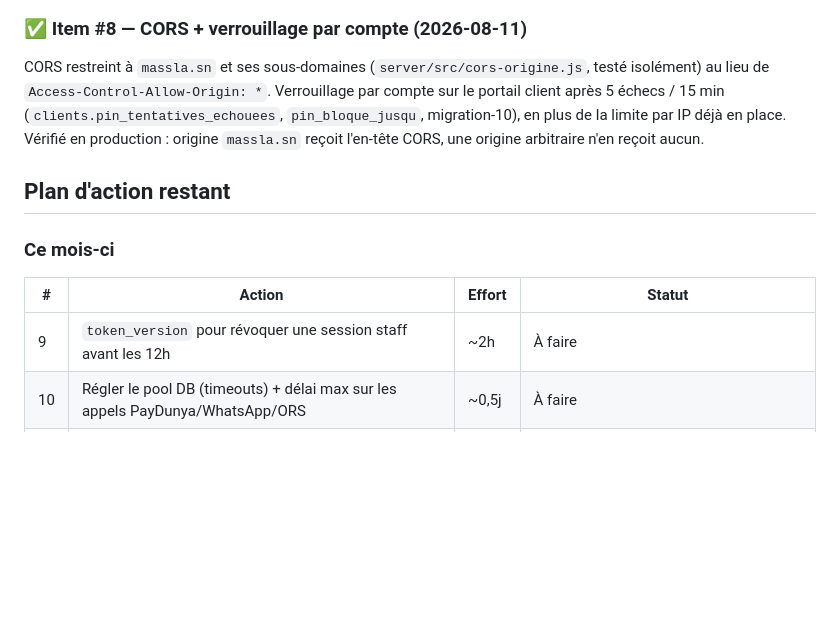
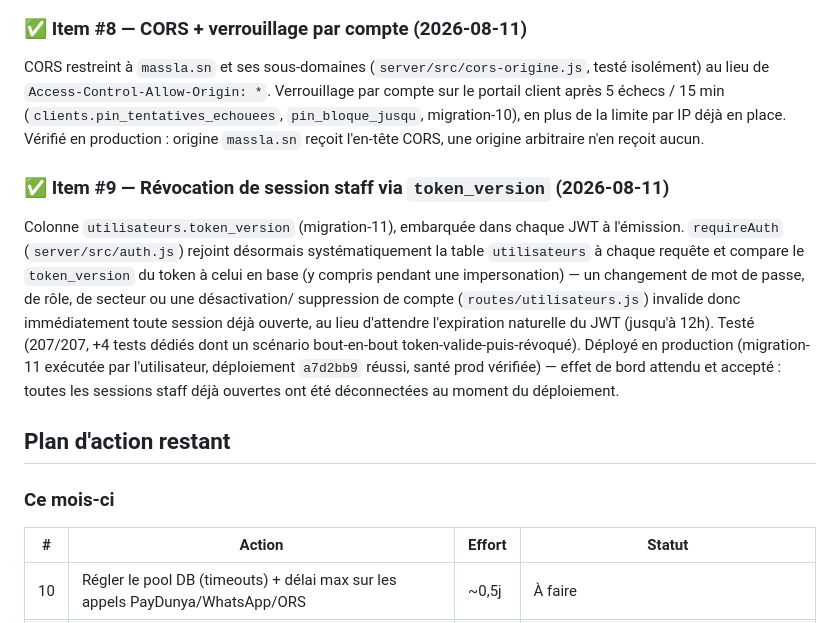
Before and after one commit to aliouneFayoume/erp-ferme, a Markdown page: audits/2026-08-11/00-synthese.md, the part around the change. GitHub-like rendering; blank space fills up the shorter version.

Commit message:
Documente l'item #9 (révocation session token_version) comme fait
Co-Authored-By: Claude Sonnet 5 <noreply@anthropic.com>

```diff
--- a/audits/2026-08-11/00-synthese.md
+++ b/audits/2026-08-11/00-synthese.md
@@ -99,13 +99,25 @@ client après 5 échecs / 15 min (`clients.pin_tentatives_echouees`, `pin_bloque
 migration-10), en plus de la limite par IP déjà en place. Vérifié en production : origine
 `massla.sn` reçoit l'en-tête CORS, une origine arbitraire n'en reçoit aucun.
 
+### ✅ Item #9 — Révocation de session staff via `token_version` (2026-08-11)
+
+Colonne `utilisateurs.token_version` (migration-11), embarquée dans chaque JWT à l'émission.
+`requireAuth` (`server/src/auth.js`) rejoint désormais systématiquement la table `utilisateurs`
+à chaque requête et compare le `token_version` du token à celui en base (y compris pendant une
+impersonation) — un changement de mot de passe, de rôle, de secteur ou une désactivation/
+suppression de compte (`routes/utilisateurs.js`) invalide donc immédiatement toute session déjà
+ouverte, au lieu d'attendre l'expiration naturelle du JWT (jusqu'à 12h). Testé (207/207,
++4 tests dédiés dont un scénario bout-en-bout token-valide-puis-révoqué). Déployé en production
+(migration-11 exécutée par l'utilisateur, déploiement `a7d2bb9` réussi, santé prod vérifiée) —
+effet de bord attendu et accepté : toutes les sessions staff déjà ouvertes ont été déconnectées
+au moment du déploiement.
+
 ## Plan d'action restant
 
 ### Ce mois-ci
 
 | # | Action | Effort | Statut |
 |---|---|---|---|
-| 9 | `token_version` pour révoquer une session staff avant les 12h | ~2h | À faire |
 | 10 | Régler le pool DB (timeouts) + délai max sur les appels PayDunya/WhatsApp/ORS | ~0,5j | À faire |
 | 11 | Supervision externe (UptimeRobot + Healthchecks.io, gratuits) | ~2h | À faire — aurait détecté l'incident sauvegardes en 5 min au lieu de 77h |
 | 12 | Tester une restauration de sauvegarde, chronométrée | ~0,5j | À faire — **priorité relevée**, voir ci-dessus |
```
